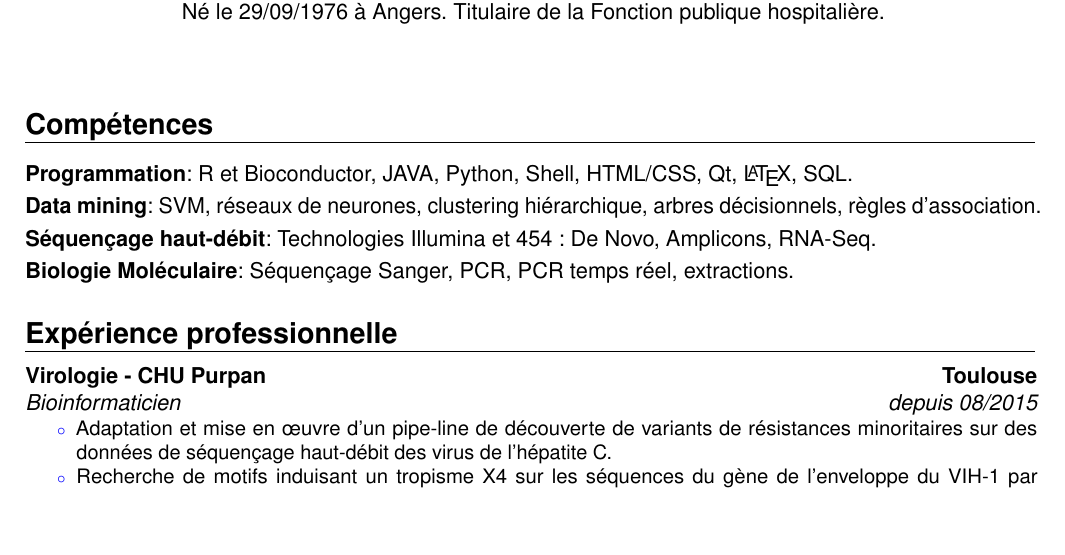
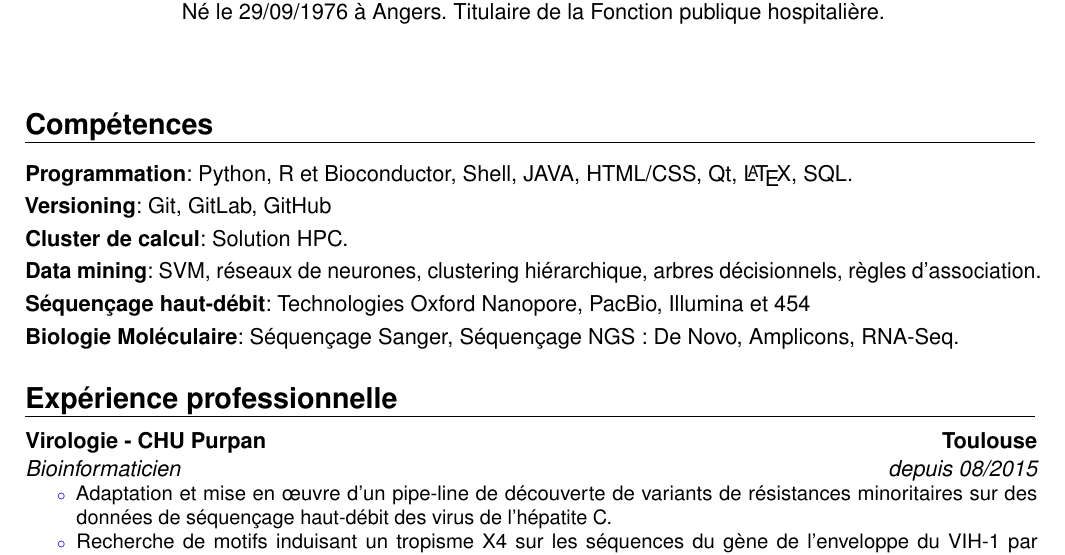
Before and after one commit to mesmeraf/CV, a LaTeX CV (cv.tex): part of page 1 of 3, cut so that both start at the same text, the shorter picture padded with empty space. Compiled offline with pdfLaTeX.

Commit message:
Modification des \cvitem
Ajout de l'information de versioning, correction des infos séquençage
haut débit, modif ordre compétences programmation.

```diff
--- a/cv.tex
+++ b/cv.tex
@@ -24,10 +24,12 @@
 \makecvtitle
 
 \section{Compétences}
-\cvitem{Programmation}{R et Bioconductor, JAVA, Python, Shell, HTML/CSS, Qt, \LaTeX, SQL.}
+\cvitem{Programmation}{Python, R et Bioconductor, Shell, JAVA, HTML/CSS, Qt, \LaTeX, SQL.}
+\cvitem{Versioning}{Git, GitLab, GitHub}
+\cvitem{Cluster de calcul}{Solution HPC.}
 \cvitem{Data mining}{SVM, réseaux de neurones, clustering hiérarchique, arbres décisionnels, règles d'association.}
-\cvitem{Séquençage haut-débit}{Technologies Illumina et 454 : De Novo, Amplicons, RNA-Seq.}
-\cvitem{Biologie Moléculaire}{Séquençage Sanger, PCR, PCR temps réel, extractions.}
+\cvitem{Séquençage haut-débit}{Technologies Oxford Nanopore, PacBio, Illumina et 454}
+\cvitem{Biologie Moléculaire}{Séquençage Sanger, Séquençage NGS: De Novo, Amplicons, RNA-Seq.}
 
 \section{Expérience professionnelle}
 \cventry{depuis 08/2015}{Bioinformaticien}{Virologie - CHU Purpan}{Toulouse}{}
```
